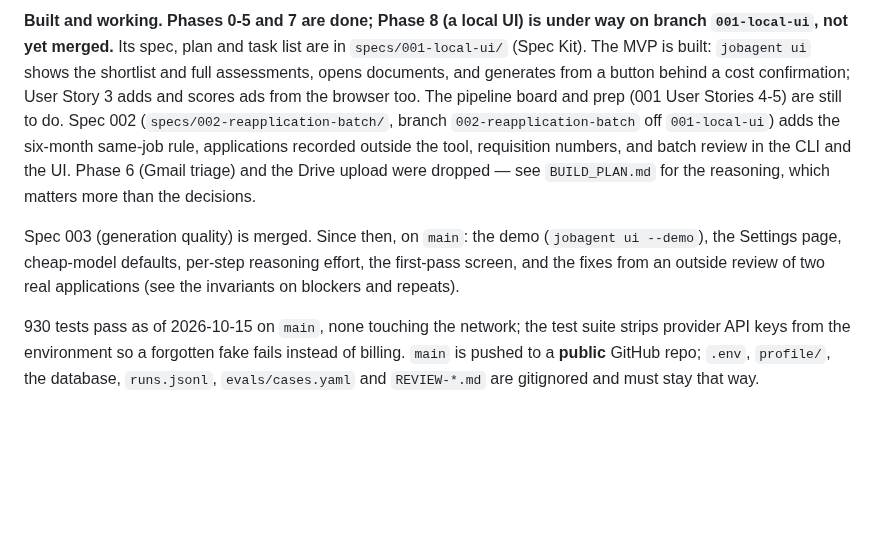
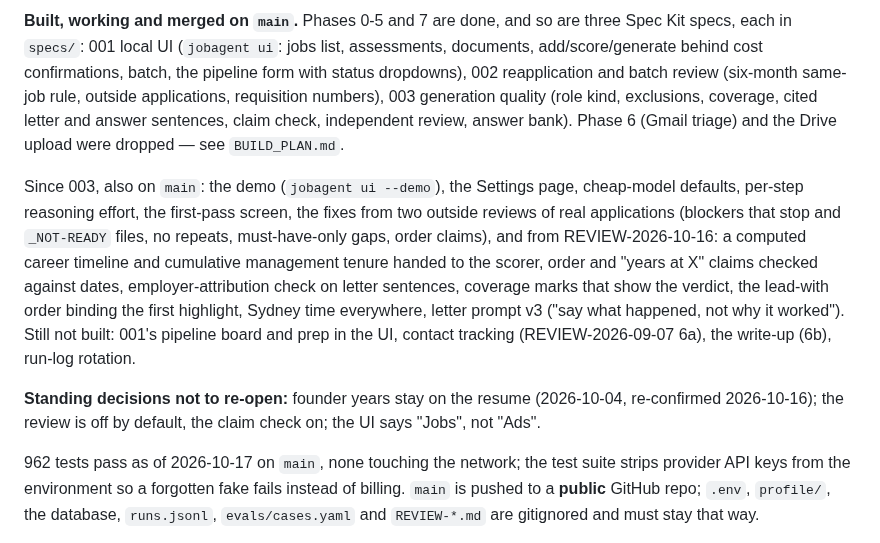
Before and after one commit to AlanBronTech/job-agent, a Markdown page: CLAUDE.md, the part around one of its changes. Drawn GitHub-style; blank space fills up the shorter version.

Commit message:
CLAUDE.md: status as of 2026-10-17
Co-Authored-By: Claude Opus 5.5 <noreply@anthropic.com>

```diff
--- a/CLAUDE.md
+++ b/CLAUDE.md
@@ -210,23 +210,30 @@ on a tab stop at **16.93cm**.
 
-**Built and working. Phases 0-5 and 7 are done; Phase 8 (a local UI) is under
-way on branch `001-local-ui`, not yet merged.** Its spec, plan and task list
-are in `specs/001-local-ui/` (Spec Kit). The MVP is built: `jobagent ui` shows
-the shortlist and full assessments, opens documents, and generates from a
-button behind a cost confirmation; User Story 3 adds and scores ads from the
-browser too. The pipeline board and prep (001 User Stories 4-5) are still to
-do. Spec 002 (`specs/002-reapplication-batch/`, branch
-`002-reapplication-batch` off `001-local-ui`) adds the six-month same-job
-rule, applications recorded outside the tool, requisition numbers, and batch
-review in the CLI and the UI. Phase 6 (Gmail triage) and the Drive upload were
-dropped — see `BUILD_PLAN.md` for the reasoning, which matters more than the
-decisions.
+**Built, working and merged on `main`.** Phases 0-5 and 7 are done, and so are
+three Spec Kit specs, each in `specs/`: 001 local UI (`jobagent ui`: jobs
+list, assessments, documents, add/score/generate behind cost confirmations,
+batch, the pipeline form with status dropdowns), 002 reapplication and batch
+review (six-month same-job rule, outside applications, requisition numbers),
+003 generation quality (role kind, exclusions, coverage, cited letter and
+answer sentences, claim check, independent review, answer bank). Phase 6
+(Gmail triage) and the Drive upload were dropped — see `BUILD_PLAN.md`.
 
-Spec 003 (generation quality) is merged. Since then, on `main`: the demo
-(`jobagent ui --demo`), the Settings page, cheap-model defaults, per-step
-reasoning effort, the first-pass screen, and the fixes from an outside review
-of two real applications (see the invariants on blockers and repeats).
+Since 003, also on `main`: the demo (`jobagent ui --demo`), the Settings page,
+cheap-model defaults, per-step reasoning effort, the first-pass screen, the
+fixes from two outside reviews of real applications (blockers that stop and
+`_NOT-READY` files, no repeats, must-have-only gaps, order claims), and from
+REVIEW-2026-10-16: a computed career timeline and cumulative management
+tenure handed to the scorer, order and "years at X" claims checked against
+dates, employer-attribution check on letter sentences, coverage marks that
+show the verdict, the lead-with order binding the first highlight, Sydney
+time everywhere, letter prompt v3 ("say what happened, not why it worked").
+Still not built: 001's pipeline board and prep in the UI, contact tracking
+(REVIEW-2026-09-07 6a), the write-up (6b), run-log rotation.
 
-930 tests pass as of 2026-10-15 on `main`, none touching the network; the test suite strips provider API keys from the
+**Standing decisions not to re-open:** founder years stay on the resume
+(2026-10-04, re-confirmed 2026-10-16); the review is off by default, the claim
+check on; the UI says "Jobs", not "Ads".
+
+962 tests pass as of 2026-10-17 on `main`, none touching the network; the test suite strips provider API keys from the
 environment so a forgotten fake fails instead of billing. `main` is pushed
 to a **public** GitHub repo; `.env`, `profile/`, the database, `runs.jsonl`,
 `evals/cases.yaml` and `REVIEW-*.md` are gitignored and must stay that way.
```
Also changed, not shown: other parts of CLAUDE.md (+1 -1 lines).
